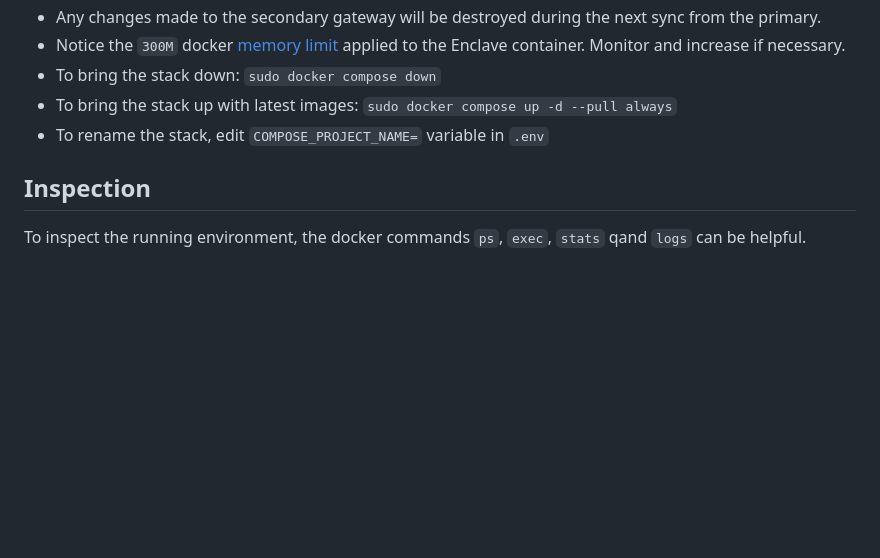
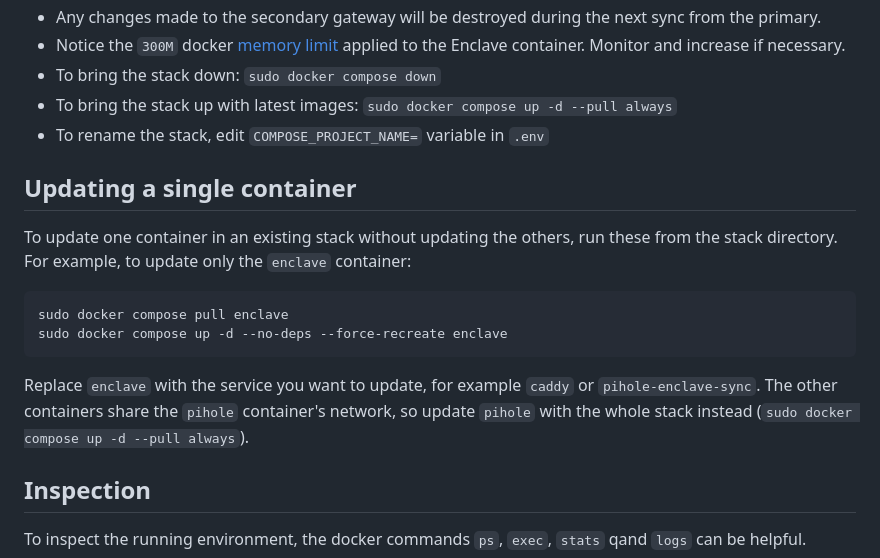
Before and after one commit to enclave-networks/internet-gateway, a Markdown page: README.md, the part around the change. GitHub-like rendering; blank space fills up the shorter version.

````diff
--- a/README.md
+++ b/README.md
@@ -217,6 +217,17 @@ To test if your network traffic is successfully routing through the Internet Gat
 - To bring the stack up with latest images: `sudo docker compose up -d --pull always`
 - To rename the stack, edit `COMPOSE_PROJECT_NAME=` variable in `.env`
 
+## Updating a single container
+
+To update one container in an existing stack without updating the others, run these from the stack directory. For example, to update only the `enclave` container:
+
+```bash
+sudo docker compose pull enclave
+sudo docker compose up -d --no-deps --force-recreate enclave
+```
+
+Replace `enclave` with the service you want to update, for example `caddy` or `pihole-enclave-sync`. The other containers share the `pihole` container's network, so update `pihole` with the whole stack instead (`sudo docker compose up -d --pull always`).
+
 ## Inspection
 
 To inspect the running environment, the docker commands `ps`, `exec`, `stats` qand `logs` can be helpful.
````
